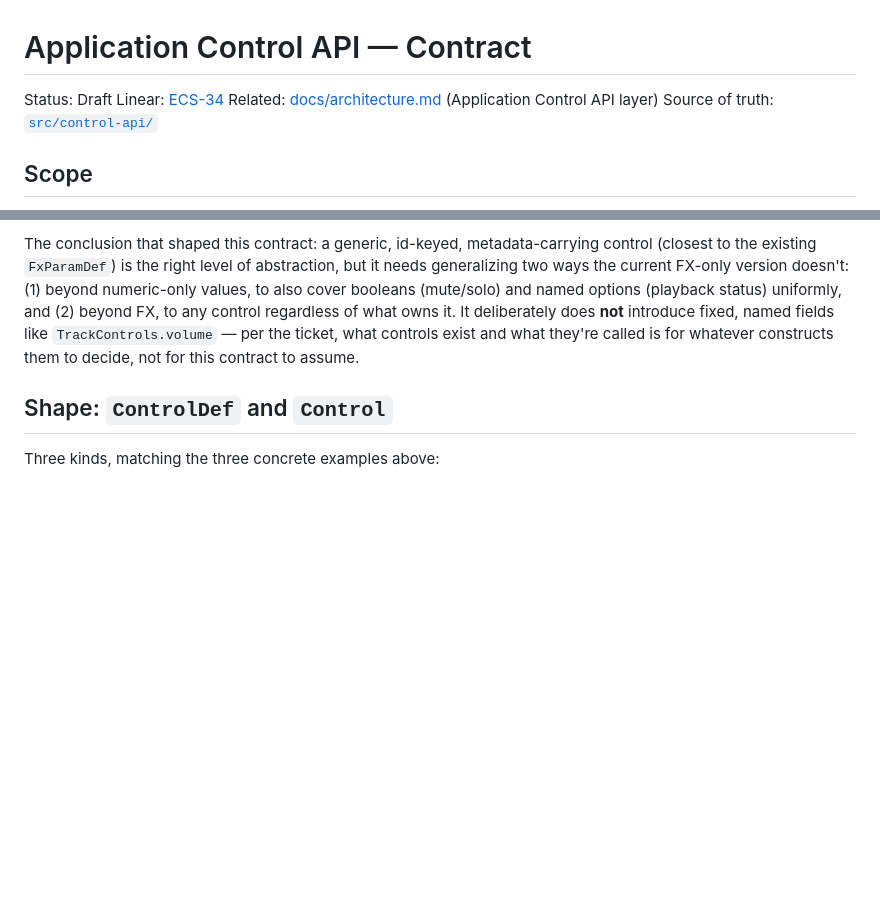
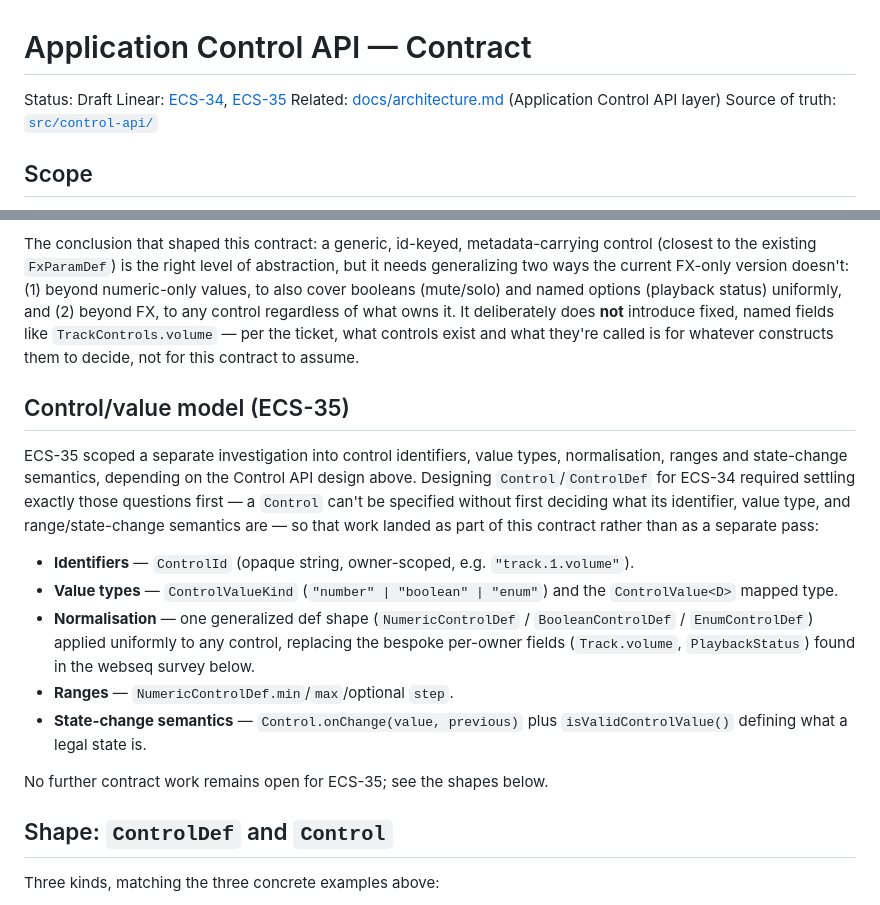
Before and after one commit to lwojas/midi-core, a Markdown page: docs/contracts/control-api.md, 2 parts joined by grey strips. Drawn GitHub-style; blank space fills up the shorter version.

Commit message:
Trace ECS-35 control/value model to its existing implementation
ECS-35 scoped control identifiers, value types, normalisation, ranges and
state-change semantics for the control contract. Designing ECS-34's
Control/ControlDef shapes required settling exactly those questions first,
so the value model already fully exists in src/control-api/types/control.ts
(ControlId, ControlValueKind/ControlValue, the Numeric/Boolean/Enum def
shapes, min/max/step ranges, onChange(value, previous)). No new code is
needed — this documents the mapping and traceability so ECS-35 isn't left
looking unaddressed.

Co-Authored-By: Claude Sonnet 5 <noreply@anthropic.com>

```diff
--- a/docs/contracts/control-api.md
+++ b/docs/contracts/control-api.md
@@ -1,7 +1,8 @@
 # Application Control API — Contract
 
 Status: Draft
-Linear: [ECS-34](https://linear.app/ecs3d/issue/ECS-34/define-application-control-api)
+Linear: [ECS-34](https://linear.app/ecs3d/issue/ECS-34/define-application-control-api),
+[ECS-35](https://linear.app/ecs3d/issue/ECS-35/define-controlvalue-model)
 Related: [docs/architecture.md](../architecture.md) (Application Control API layer)
 Source of truth: [`src/control-api/`](../../src/control-api)
 
@@ -55,6 +56,30 @@ booleans (mute/solo) and named options (playback status) uniformly, and
 does **not** introduce fixed, named fields like `TrackControls.volume` —
 per the ticket, what controls exist and what they're called is for
 whatever constructs them to decide, not for this contract to assume.
+
+## Control/value model (ECS-35)
+
+ECS-35 scoped a separate investigation into control identifiers, value
+types, normalisation, ranges and state-change semantics, depending on the
+Control API design above. Designing `Control`/`ControlDef` for ECS-34
+required settling exactly those questions first — a `Control` can't be
+specified without first deciding what its identifier, value type, and
+range/state-change semantics are — so that work landed as part of this
+contract rather than as a separate pass:
+
+- **Identifiers** — `ControlId` (opaque string, owner-scoped, e.g.
+  `"track.1.volume"`).
+- **Value types** — `ControlValueKind` (`"number" | "boolean" | "enum"`)
+  and the `ControlValue<D>` mapped type.
+- **Normalisation** — one generalized def shape (`NumericControlDef` /
+  `BooleanControlDef` / `EnumControlDef`) applied uniformly to any control,
+  replacing the bespoke per-owner fields (`Track.volume`, `PlaybackStatus`)
+  found in the webseq survey below.
+- **Ranges** — `NumericControlDef.min`/`max`/optional `step`.
+- **State-change semantics** — `Control.onChange(value, previous)` plus
+  `isValidControlValue()` defining what a legal state is.
+
+No further contract work remains open for ECS-35; see the shapes below.
 
 ## Shape: `ControlDef` and `Control`
 
```
Also changed, not shown: README.md (+1 -1 lines), docs/architecture.md (+5 -0 lines).
